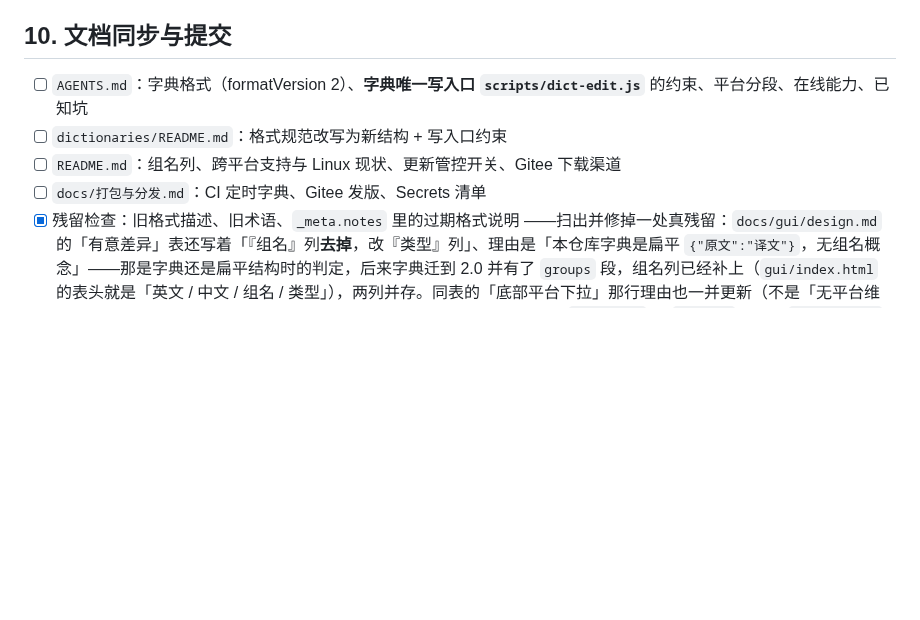
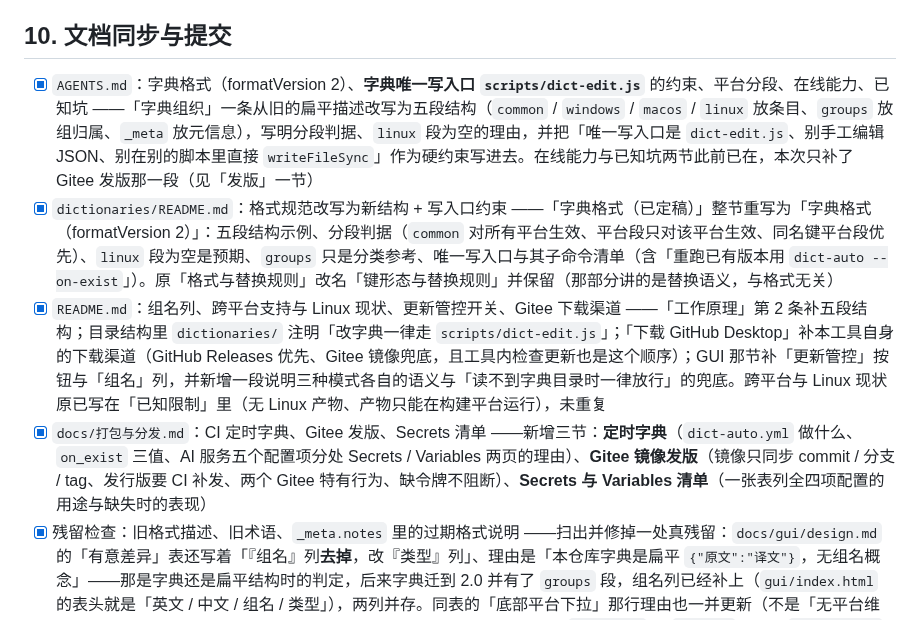
Before and after one commit to lldwb/github-desktop-zh-cn, a Markdown page: docs/dict-v2/tasks.md, the part around the change. GitHub-like rendering; blank space fills up the shorter version.

Commit message:
docs(dict): 勾选第 10 组的文档同步四项
AGENTS.md / dictionaries/README.md / README.md / docs/打包与分发.md 的改写已在
e97d763 完成（当时行号因插入内容而变动，漏勾了这四项），这里补上勾选与每项的
实际落点说明。

至此 tasks.md 只剩三项未完成，都需要真实环境：CI 上的 workflow_dispatch 回填
实测、发 tag 后 Gitee Releases 的同步实测、GUI 更新提示的实测（要等下一个版本
发布才有「存在新版本」这个场景）。

```diff
--- a/docs/dict-v2/tasks.md
+++ b/docs/dict-v2/tasks.md
@@ -240,10 +240,14 @@
 
 ## 10. 文档同步与提交
 
-- [ ] `AGENTS.md`：字典格式（formatVersion 2）、**字典唯一写入口 `scripts/dict-edit.js`** 的约束、平台分段、在线能力、已知坑
-- [ ] `dictionaries/README.md`：格式规范改写为新结构 + 写入口约束
-- [ ] `README.md`：组名列、跨平台支持与 Linux 现状、更新管控开关、Gitee 下载渠道
-- [ ] `docs/打包与分发.md`：CI 定时字典、Gitee 发版、Secrets 清单
+- [x] `AGENTS.md`：字典格式（formatVersion 2）、**字典唯一写入口 `scripts/dict-edit.js`** 的约束、平台分段、在线能力、已知坑
+      ——「字典组织」一条从旧的扁平描述改写为五段结构（`common` / `windows` / `macos` / `linux` 放条目、`groups` 放组归属、`_meta` 放元信息），写明分段判据、`linux` 段为空的理由，并把「唯一写入口是 `dict-edit.js`、别手工编辑 JSON、别在别的脚本里直接 `writeFileSync`」作为硬约束写进去。在线能力与已知坑两节此前已在，本次只补了 Gitee 发版那一段（见「发版」一节）
+- [x] `dictionaries/README.md`：格式规范改写为新结构 + 写入口约束
+      ——「字典格式（已定稿）」整节重写为「字典格式（formatVersion 2）」：五段结构示例、分段判据（`common` 对所有平台生效、平台段只对该平台生效、同名键平台段优先）、`linux` 段为空是预期、`groups` 只是分类参考、唯一写入口与其子命令清单（含「重跑已有版本用 `dict-auto --on-exist`」）。原「格式与替换规则」改名「键形态与替换规则」并保留（那部分讲的是替换语义，与格式无关）
+- [x] `README.md`：组名列、跨平台支持与 Linux 现状、更新管控开关、Gitee 下载渠道
+      ——「工作原理」第 2 条补五段结构；目录结构里 `dictionaries/` 注明「改字典一律走 `scripts/dict-edit.js`」；「下载 GitHub Desktop」补本工具自身的下载渠道（GitHub Releases 优先、Gitee 镜像兜底，且工具内检查更新也是这个顺序）；GUI 那节补「更新管控」按钮与「组名」列，并新增一段说明三种模式各自的语义与「读不到字典目录时一律放行」的兜底。跨平台与 Linux 现状原已写在「已知限制」里（无 Linux 产物、产物只能在构建平台运行），未重复
+- [x] `docs/打包与分发.md`：CI 定时字典、Gitee 发版、Secrets 清单
+      ——新增三节：**定时字典**（`dict-auto.yml` 做什么、`on_exist` 三值、AI 服务五个配置项分处 Secrets / Variables 两页的理由）、**Gitee 镜像发版**（镜像只同步 commit / 分支 / tag、发行版要 CI 补发、两个 Gitee 特有行为、缺令牌不阻断）、**Secrets 与 Variables 清单**（一张表列全四项配置的用途与缺失时的表现）
 - [x] 残留检查：旧格式描述、旧术语、`_meta.notes` 里的过期格式说明
       ——扫出并修掉一处真残留：`docs/gui/design.md` 的「有意差异」表还写着「『组名』列**去掉**，改『类型』列」、理由是「本仓库字典是扁平 `{"原文":"译文"}`，无组名概念」——那是字典还是扁平结构时的判定，后来字典迁到 2.0 并有了 `groups` 段，组名列已经补上（`gui/index.html` 的表头就是「英文 / 中文 / 组名 / 类型」），两列并存。同表的「底部平台下拉」那行理由也一并更新（不是「无平台维度」，而是表格显示的是当前平台的合并结果、无需切换）。其余命中项（`design.md` 的 `migrate` 注释、`proposal.md` 与 `tasks.md` 里的历史记录）都是在讲迁移本身，属正常表述。两个版本字典的 `_meta.notes` 都已无过期格式说明，`formatVersion` 均为 2
 - [x] 固化替换判定探针到 `build/tools/`（判定某处文案可否替换的那些 `tmp/` 临时脚本，清掉即失；`design.md` 已改为只引用判据不引用文件）。**前置**：把 Windows 备份目录与 macOS 产物目录参数化，否则换台机器跑不起来
```
